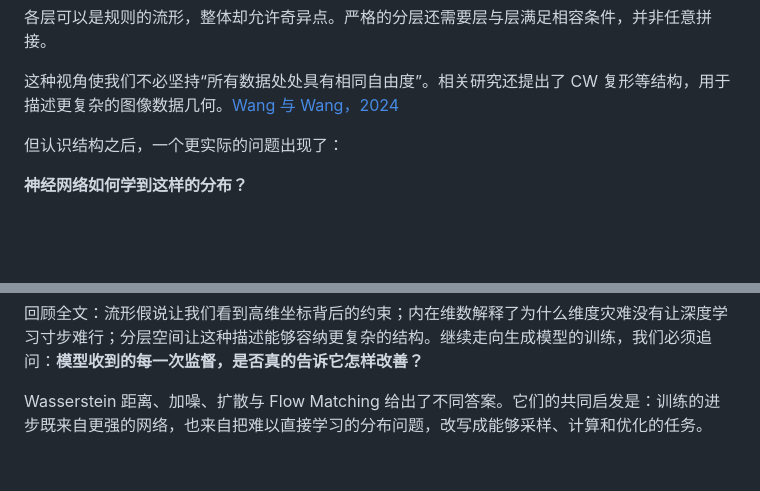
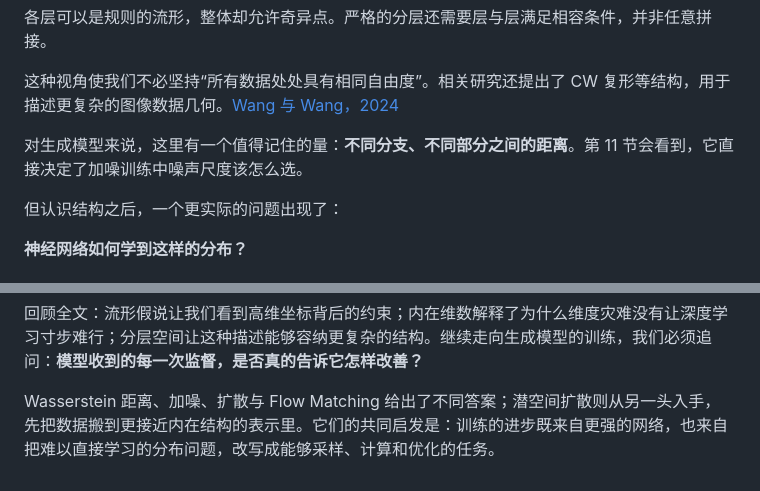
Before and after one commit to wanglei99999/learn_note, a Markdown page: 深度学习/从流形假说到深度学习.md, 2 parts joined by grey strips. Drawn GitHub-style; blank space fills up the shorter version.

```diff
--- a/深度学习/从流形假说到深度学习.md
+++ b/深度学习/从流形假说到深度学习.md
@@ -122,6 +122,8 @@ $$
 各层可以是规则的流形，整体却允许奇异点。严格的分层还需要层与层满足相容条件，并非任意拼接。
 
 这种视角使我们不必坚持“所有数据处处具有相同自由度”。相关研究还提出了 CW 复形等结构，用于描述更复杂的图像数据几何。[Wang 与 Wang，2024](https://proceedings.mlr.press/v235/wang24bs.html)
+
+对生成模型来说，这里有一个值得记住的量：**不同分支、不同部分之间的距离**。第 11 节会看到，它直接决定了加噪训练中噪声尺度该怎么选。
 
 但认识结构之后，一个更实际的问题出现了：
 
@@ -388,4 +424,4 @@ $$
 
 回顾全文：流形假说让我们看到高维坐标背后的约束；内在维数解释了为什么维度灾难没有让深度学习寸步难行；分层空间让这种描述能够容纳更复杂的结构。继续走向生成模型的训练，我们必须追问：**模型收到的每一次监督，是否真的告诉它怎样改善？**
 
-Wasserstein 距离、加噪、扩散与 Flow Matching 给出了不同答案。它们的共同启发是：训练的进步既来自更强的网络，也来自把难以直接学习的分布问题，改写成能够采样、计算和优化的任务。
+Wasserstein 距离、加噪、扩散与 Flow Matching 给出了不同答案；潜空间扩散则从另一头入手，先把数据搬到更接近内在结构的表示里。它们的共同启发是：训练的进步既来自更强的网络，也来自把难以直接学习的分布问题，改写成能够采样、计算和优化的任务。
```
Also changed, not shown: other parts of 深度学习/从流形假说到深度学习.md (+41 -7 lines).
